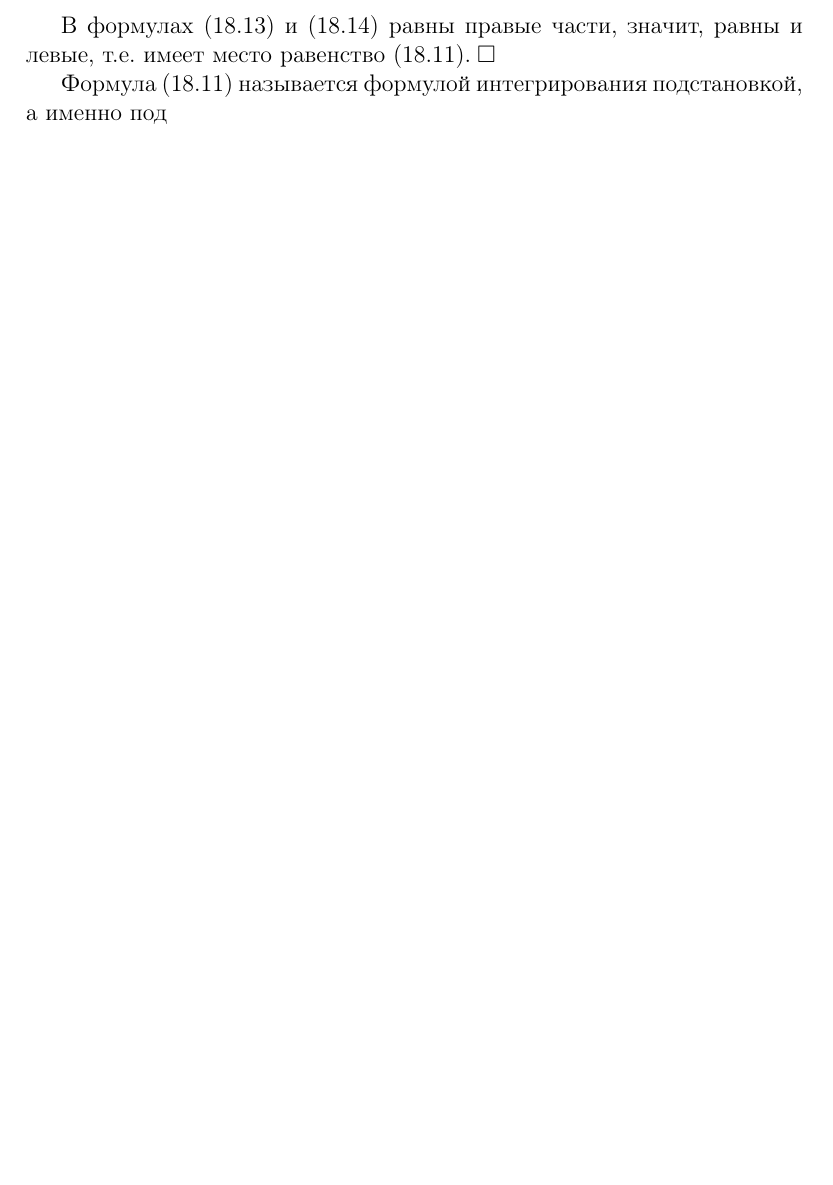
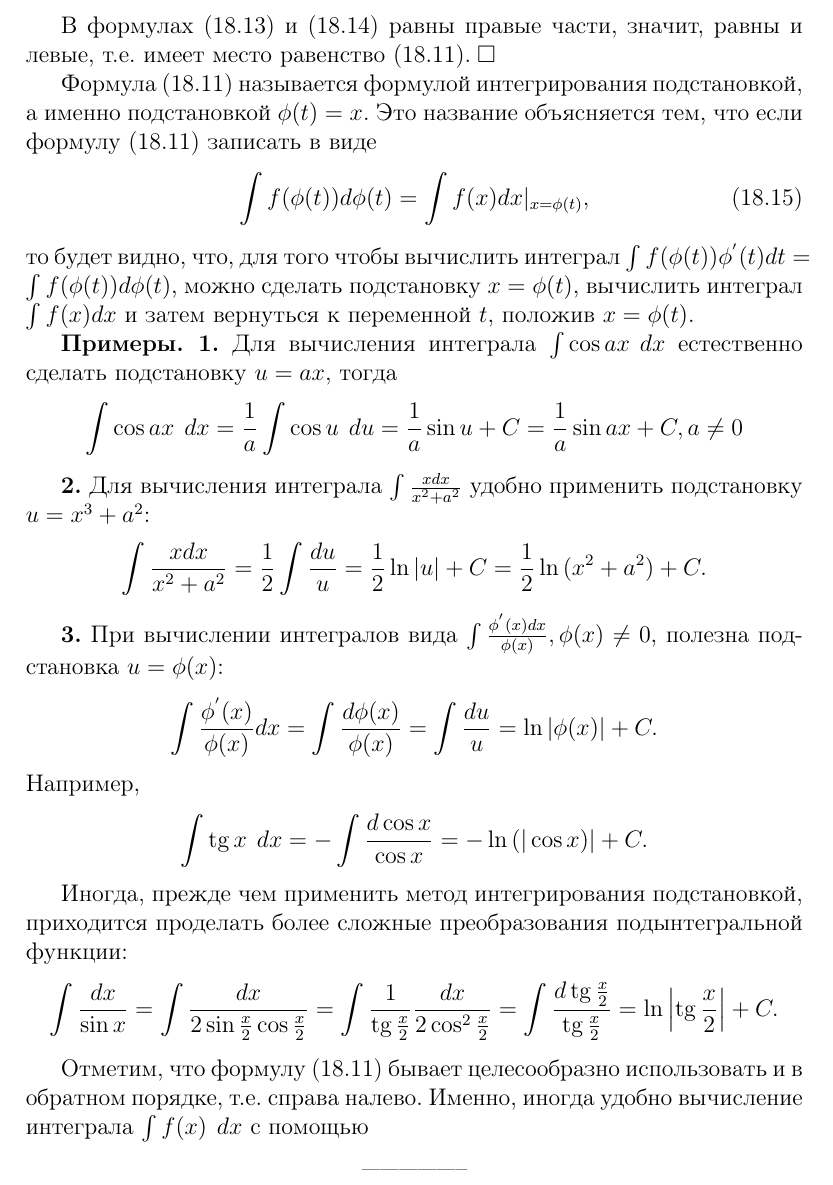
Before and after one commit to Maxsmile123/MAIStudy, a LaTeX document (2sem/lab22/lab22.tex): part of page 2 of 2, cut so that both start at the same text, the shorter picture padded with empty space. Compiled offline with pdfLaTeX.

Commit message:
Update lab22.tex

```diff
--- a/2sem/lab22/lab22.tex
+++ b/2sem/lab22/lab22.tex
@@ -1,12 +1,8 @@
-\documentclass[a4paper,12pt]{article} % тип документа
-
-% report, book
-
-%  Русский язык
+\documentclass[a4paper,12pt]{article}
 
 \usepackage[T2A]{fontenc}			% кодировка
 \usepackage[utf8]{inputenc}			% кодировка исходного текста
-\usepackage[english,russian]{babel}	% локализация и переносы
+\usepackage[english,russian]{babel}		% локализация и переносы
 
 
 % Математика
@@ -60,5 +60,39 @@
 \newpage
 В формулах (18.13) и (18.14) равны правые части, значит, равны и левые, т.е. имеет место равенство (18.11).\hspace{3pt}$\square$
 
-Формула (18.11) называется формулой интегрирования подстановкой, а именно под
+Формула (18.11) называется формулой интегрирования подстановкой, а именно подстановкой $\phi (t) = x$. Это название объясняется тем, что если формулу (18.11) записать в виде
+\begin{equation}
+    \int f(\phi (t))d\phi (t) = \int f(x)dx|_{x = \phi (t)},
+\end{equation}
+то будет видно, что, для того чтобы вычислить интеграл $\int f(\phi (t))\phi^{'} (t)dt = \int f(\phi (t))d\phi (t)$, можно сделать подстановку $x = \phi (t)$, вычислить интеграл $\int f(x)dx$ и затем вернуться к переменной $t$, положив $x = \phi (t)$.
+
+\textbf{Примеры. 1.} Для вычисления интеграла $\int \cos ax\hspace{5pt} dx$ естественно сделать подстановку $u = ax$, тогда
+\begin{displaymath}
+   \int \cos{ax} \hspace{5pt}dx = \frac{1}{a}\int \cos{u}\hspace{5pt}du = \frac{1}{a}\sin{u} + C = \frac{1}{a}\sin{ax} + C,a \ne 0
+\end{displaymath}
+
+\textbf{2.} Для вычисления интеграла $\int \frac{xdx}{x^2 + a^2}$ удобно применить подстановку $u = x^3 + a^2$:
+\begin{displaymath}
+   \int \frac{xdx}{x^2 + a^2} = \frac{1}{2}\int\frac{du}{u} = \frac{1}{2}\ln{|u|} + C = \frac{1}{2}\ln{(x^2 + a^2)} + C.
+\end{displaymath}
+
+\textbf{3.} При вычислении интегралов вида $\int \frac{\phi^{'}(x)dx}{\phi (x)},\phi (x) \ne 0$, полезна подстановка $u = \phi (x)$:
+\begin{displaymath}
+   \int \frac{\phi^{'}(x)}{\phi (x)} dx =
+   \int\frac{d\phi (x)}{\phi (x)} = \int\frac{du}{u} = \ln{\left|\phi (x)\right|} + C.
+\end{displaymath}
+Например,
+\begin{displaymath}
+   \int \tg x \hspace{5pt} dx = -\int\frac{d\cos x}{\cos x} = -\ln{(|\cos x)|} + C.
+\end{displaymath}
+
+Иногда, прежде чем применить метод интегрирования подстановкой, приходится проделать более сложные преобразования подынтегральной функции:
+\begin{displaymath}
+   \int \frac{dx}{\sin x} = \int \frac{dx}{2\sin{\frac{x}{2}}\cos{\frac{x}{2}}} = \int \frac{1}{\tg{\frac{x}{2}}}\frac{dx}{2\cos^2{\frac{x}{2}}} = \int \frac{d\tg{\frac{x}{2}}}{\tg{\frac{x}{2}}} = \ln{\left|\tg{\frac{x}{2}}\right|} + C.% подрегулировать модуль, чтобы хорошо стоял
+\end{displaymath}
+
+Отметим, что формулу (18.11) бывает целесообразно использовать и в обратном порядке, т.е. справа налево. Именно, иногда удобно вычисление интеграла $\int f(x)\hspace{5pt}dx$ с помощью
+\begin{center}
+    -----------------
+\end{center}
 \end{document}
```
Also changed, not shown: 2sem/lab22/lab22.tex (4 more changed lines).
